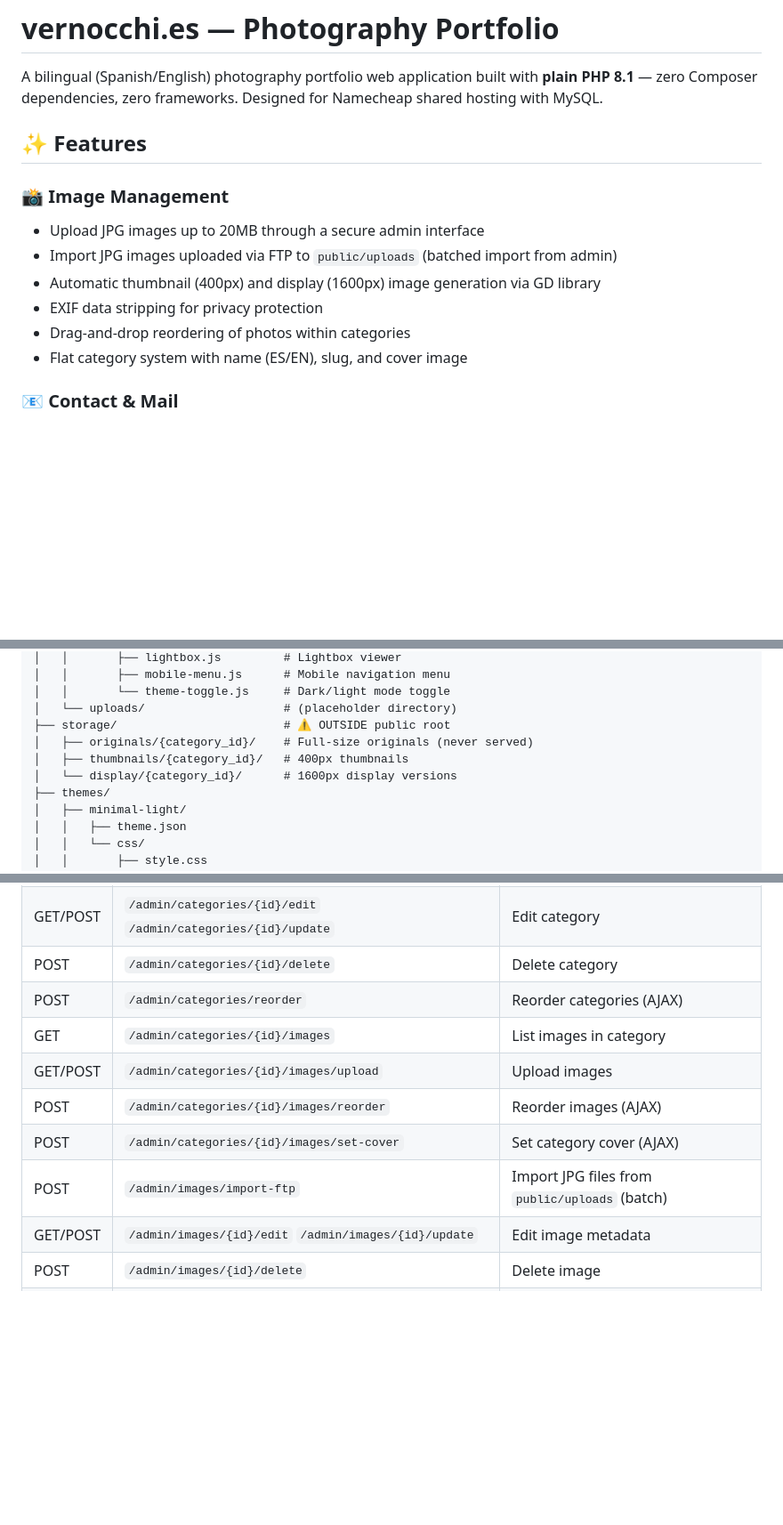
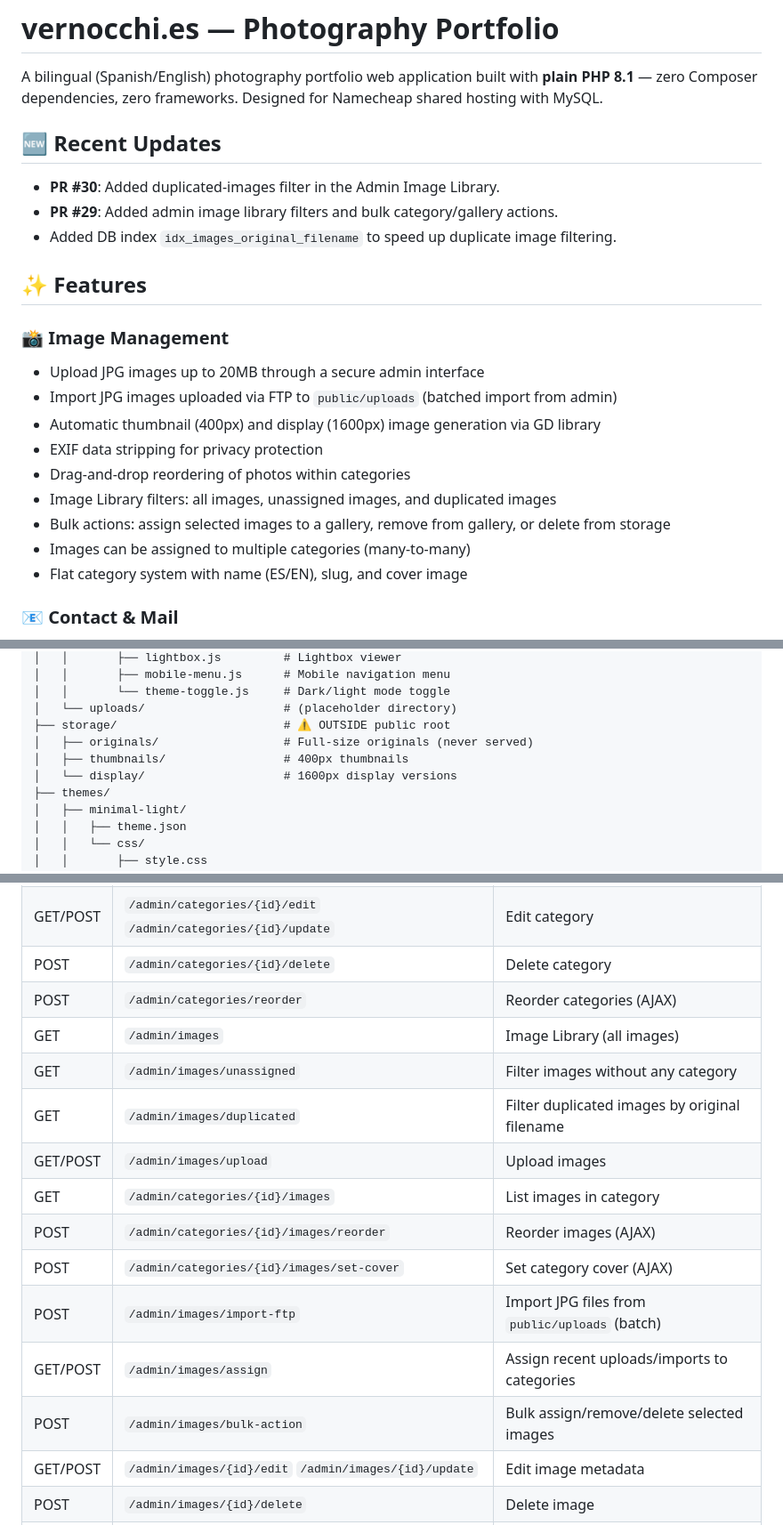
Before and after one commit to pvernocchi/photography-portfolio-website, a Markdown page: README.md, 3 parts joined by grey strips. Shown at 89% size. Drawn GitHub-style; blank space fills up the shorter version.

Commit message:
Update README with latest image library filters and bulk action changes
Agent-Logs-Url: https://github.com/pvernocchi/vernocchi.es/sessions/2c6bc98a-3bff-4189-842f-3d665ee14bb9

Co-authored-by: pvernocchi <38034489+pvernocchi@users.noreply.github.com>

```diff
--- a/README.md
+++ b/README.md
@@ -1,6 +1,12 @@
 # vernocchi.es — Photography Portfolio
 
 A bilingual (Spanish/English) photography portfolio web application built with **plain PHP 8.1** — zero Composer dependencies, zero frameworks. Designed for Namecheap shared hosting with MySQL.
+
+## 🆕 Recent Updates
+
+- **PR #30**: Added duplicated-images filter in the Admin Image Library.
+- **PR #29**: Added admin image library filters and bulk category/gallery actions.
+- Added DB index `idx_images_original_filename` to speed up duplicate image filtering.
 
 ## ✨ Features
 
@@ -10,6 +16,9 @@ A bilingual (Spanish/English) photography portfolio web application built with *
 - Automatic thumbnail (400px) and display (1600px) image generation via GD library
 - EXIF data stripping for privacy protection
 - Drag-and-drop reordering of photos within categories
+- Image Library filters: all images, unassigned images, and duplicated images
+- Bulk actions: assign selected images to a gallery, remove from gallery, or delete from storage
+- Images can be assigned to multiple categories (many-to-many)
 - Flat category system with name (ES/EN), slug, and cover image
 
 ### 📧 Contact & Mail
@@ -184,9 +193,9 @@ vernocchi.es/
 │   │       └── theme-toggle.js     # Dark/light mode toggle
 │   └── uploads/                    # (placeholder directory)
 ├── storage/                        # ⚠️ OUTSIDE public root
-│   ├── originals/{category_id}/    # Full-size originals (never served)
-│   ├── thumbnails/{category_id}/   # 400px thumbnails
-│   └── display/{category_id}/      # 1600px display versions
+│   ├── originals/                  # Full-size originals (never served)
+│   ├── thumbnails/                 # 400px thumbnails
+│   └── display/                    # 1600px display versions
 ├── themes/
 │   ├── minimal-light/
 │   │   ├── theme.json
@@ -384,11 +394,16 @@ The repository includes a workflow (`.github/workflows/deploy.yml`) that automat
 | GET/POST | `/admin/categories/{id}/edit` `/admin/categories/{id}/update` | Edit category |
 | POST | `/admin/categories/{id}/delete` | Delete category |
 | POST | `/admin/categories/reorder` | Reorder categories (AJAX) |
+| GET | `/admin/images` | Image Library (all images) |
+| GET | `/admin/images/unassigned` | Filter images without any category |
+| GET | `/admin/images/duplicated` | Filter duplicated images by original filename |
+| GET/POST | `/admin/images/upload` | Upload images |
 | GET | `/admin/categories/{id}/images` | List images in category |
-| GET/POST | `/admin/categories/{id}/images/upload` | Upload images |
 | POST | `/admin/categories/{id}/images/reorder` | Reorder images (AJAX) |
 | POST | `/admin/categories/{id}/images/set-cover` | Set category cover (AJAX) |
 | POST | `/admin/images/import-ftp` | Import JPG files from `public/uploads` (batch) |
+| GET/POST | `/admin/images/assign` | Assign recent uploads/imports to categories |
+| POST | `/admin/images/bulk-action` | Bulk assign/remove/delete selected images |
 | GET/POST | `/admin/images/{id}/edit` `/admin/images/{id}/update` | Edit image metadata |
 | POST | `/admin/images/{id}/delete` | Delete image |
 | GET | `/admin/settings` | Settings (tabbed) |
```
Also changed, not shown: other parts of README.md (+6 -5 lines).
